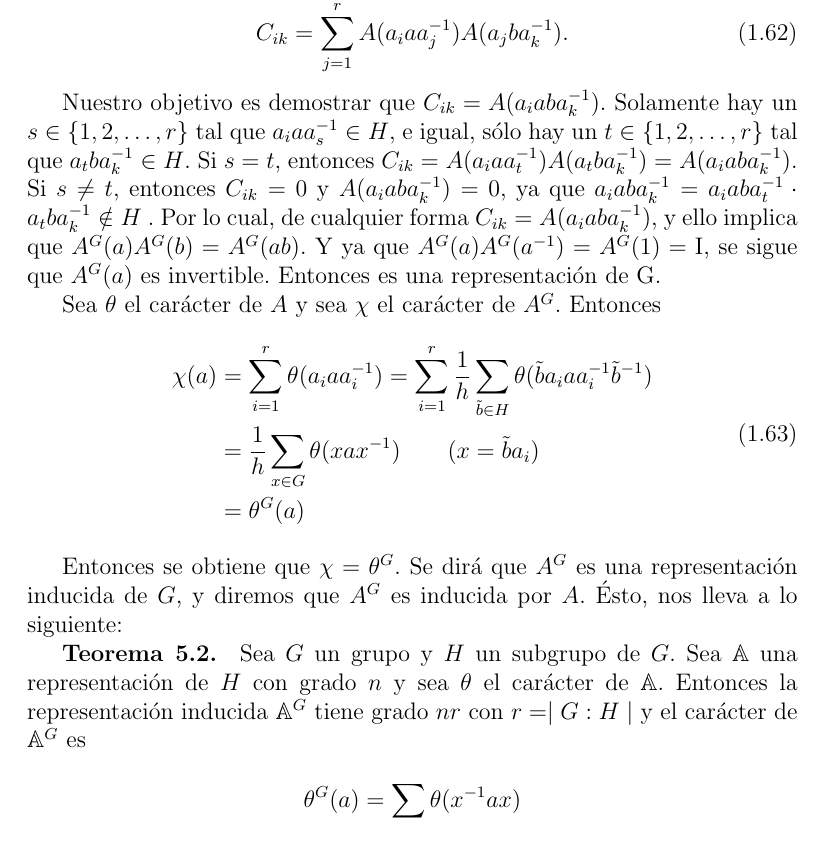
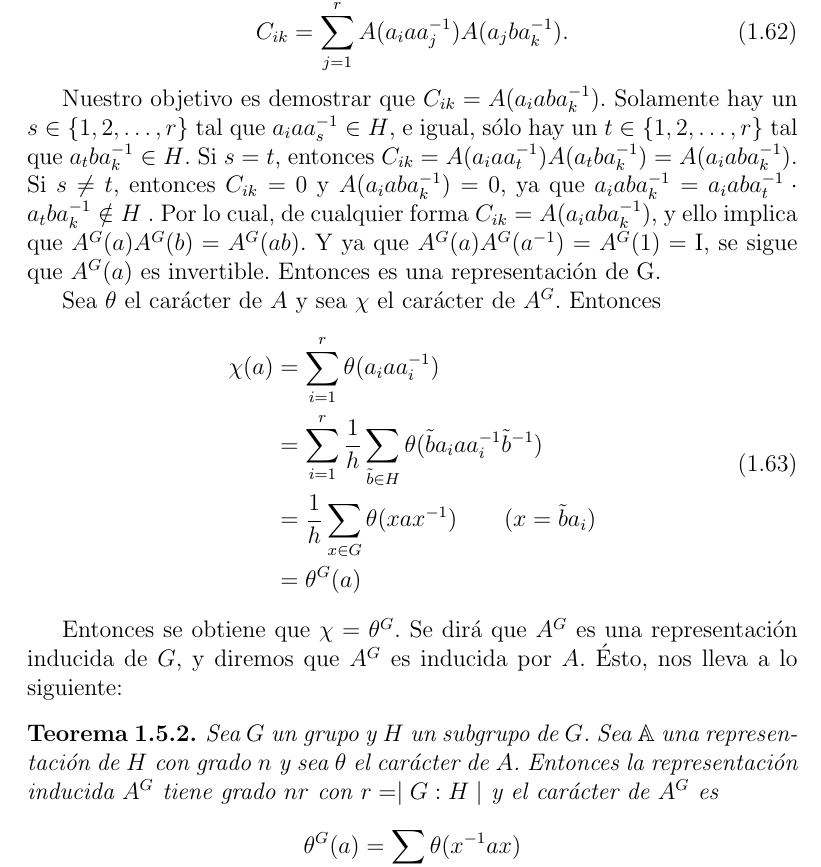
Before and after one commit to leunamCampero/Tesis, a LaTeX thesis (LaTeX/tesis.tex): part of page 19 of 25, cut so that both start at the same text. Compiled offline with pdfLaTeX.

Commit message:
Realicé algunos cambios al teorema t5_2

```diff
--- a/LaTeX/tesis.tex
+++ b/LaTeX/tesis.tex
@@ -1274,7 +1274,8 @@ $A^{G}$. Entonces
 \begin{equation}
   \label{eq:64}
   \begin{aligned}
-    \chi(a) &= \sum_{i=1}^{r} \theta(a_{i} a a_{i}^{-1}) = \sum_{i=1}^{r} \frac{1}{h} \sum_{\tilde{b} \in H} \theta(\tilde{b} a_{i} a a_{i}^{-1} \tilde{b}^{-1})\\
+    \chi(a) &= \sum_{i=1}^{r} \theta(a_{i} a a_{i}^{-1}) \\
+    & = \sum_{i=1}^{r} \frac{1}{h} \sum_{\tilde{b} \in H} \theta(\tilde{b} a_{i} a a_{i}^{-1} \tilde{b}^{-1})\\
     &= \frac{1}{h} \sum_{x \in G} \theta(x a x^{-1}) \qquad (x=\tilde{b}a_{i})\\
     &= \theta^{G}(a)
   \end{aligned}
@@ -1284,16 +1285,18 @@ Entonces se obtiene que $\chi=\theta^{G}$. Se dirá que $A^{G}$ es una
 representación inducida de $G$, y diremos que $A^{G}$ es inducida por
 $A$. Ésto, nos lleva a lo siguiente:
 
-\textbf{Teorema 5.2. } Sea $G$ un grupo y $H$ un subgrupo de $G$. Sea
-$\mathbb{A}$ una representación de $H$ con grado $n$ y sea $\theta$ el
-carácter de $\mathbb{A}$. Entonces la representación inducida
-$\mathbb{A}^{G}$ tiene grado $nr$ con $r=\mid G:H \mid$ y el carácter
-de $\mathbb{A}^{G}$ es
+\begin{theorem}
+  \label{t5_2}
+  Sea $G$ un grupo y $H$ un subgrupo de $G$. Sea $\mathbb{A}$ una
+  representación de $H$ con grado $n$ y sea $\theta$ el carácter de
+  $A$. Entonces la representación inducida $A^{G}$ tiene grado $nr$
+  con $r=\mid G:H \mid$ y el carácter de $A^{G}$ es
+  \begin{equation*}
+    \theta^{G}(a)= \sum_{x \in G} \theta(x^{-1} a x)
+  \end{equation*}
+  donde $h= \mid H \mid$.
+\end{theorem}
 
-\begin{equation*}
-  \theta^{G}(a)= \sum_{x \in G} \theta(x^{-1} a x)
-\end{equation*}
-donde $h= \mid H \mid$.
 
 \textbf{Teorema 5.3. (Reciprocidad de Frobenius) } Sea $H$ un subgrupo
 de $G$. Y sean $x_{1}, x_{2},\ldots,x_{r}$ lo caracteres irreducibles
```
